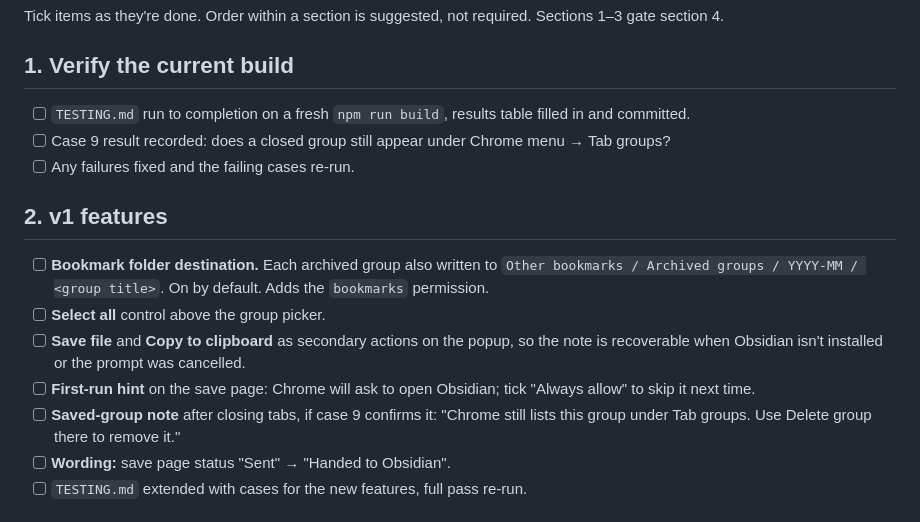
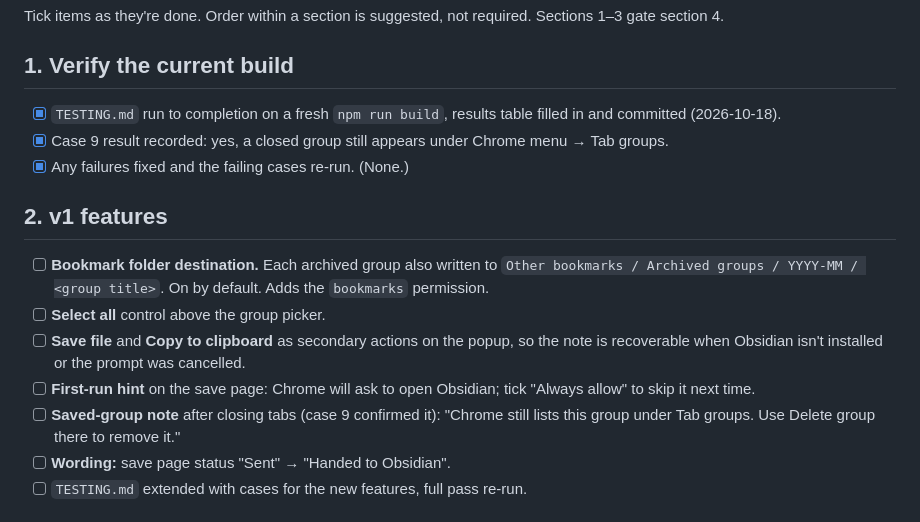
Before and after one commit to jsmusgrave/tab-groups-rock, a Markdown page: LAUNCH.md, the part around the change. GitHub-like rendering.

```diff
--- a/LAUNCH.md
+++ b/LAUNCH.md
@@ -6,9 +6,9 @@ Tick items as they're done. Order within a section is suggested, not required. S
 
 ## 1. Verify the current build
 
-- [ ] `TESTING.md` run to completion on a fresh `npm run build`, results table filled in and committed.
-- [ ] Case 9 result recorded: does a closed group still appear under Chrome menu → Tab groups?
-- [ ] Any failures fixed and the failing cases re-run.
+- [x] `TESTING.md` run to completion on a fresh `npm run build`, results table filled in and committed (2026-10-18).
+- [x] Case 9 result recorded: yes, a closed group still appears under Chrome menu → Tab groups.
+- [x] Any failures fixed and the failing cases re-run. (None.)
 
 ## 2. v1 features
 
@@ -16,7 +16,7 @@ Tick items as they're done. Order within a section is suggested, not required. S
 - [ ] **Select all** control above the group picker.
 - [ ] **Save file** and **Copy to clipboard** as secondary actions on the popup, so the note is recoverable when Obsidian isn't installed or the prompt was cancelled.
 - [ ] **First-run hint** on the save page: Chrome will ask to open Obsidian; tick "Always allow" to skip it next time.
-- [ ] **Saved-group note** after closing tabs, if case 9 confirms it: "Chrome still lists this group under Tab groups. Use Delete group there to remove it."
+- [ ] **Saved-group note** after closing tabs (case 9 confirmed it): "Chrome still lists this group under Tab groups. Use Delete group there to remove it."
 - [ ] **Wording:** save page status "Sent" → "Handed to Obsidian".
 - [ ] `TESTING.md` extended with cases for the new features, full pass re-run.
 
```
Also changed, not shown: PROPOSAL.md (+2 -2 lines), TESTING.md (+1 -1 lines).
